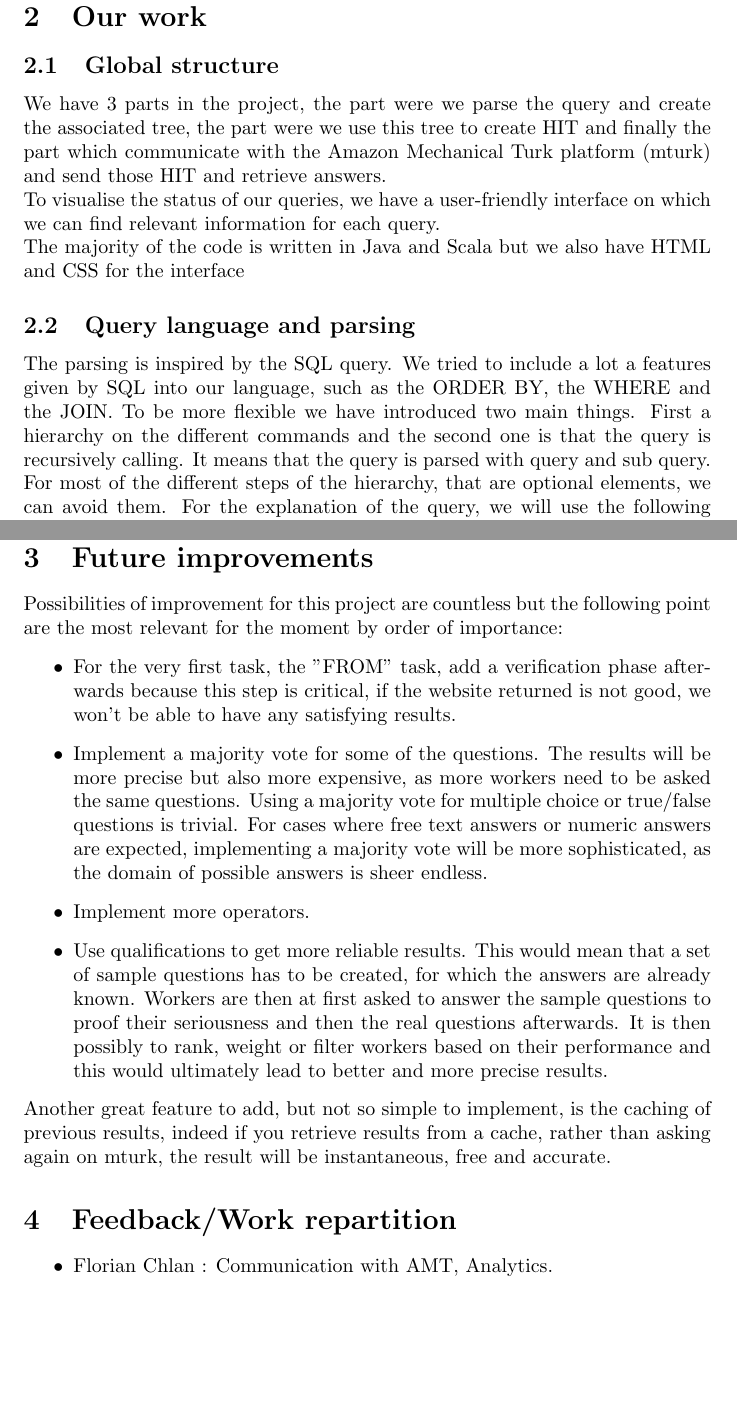
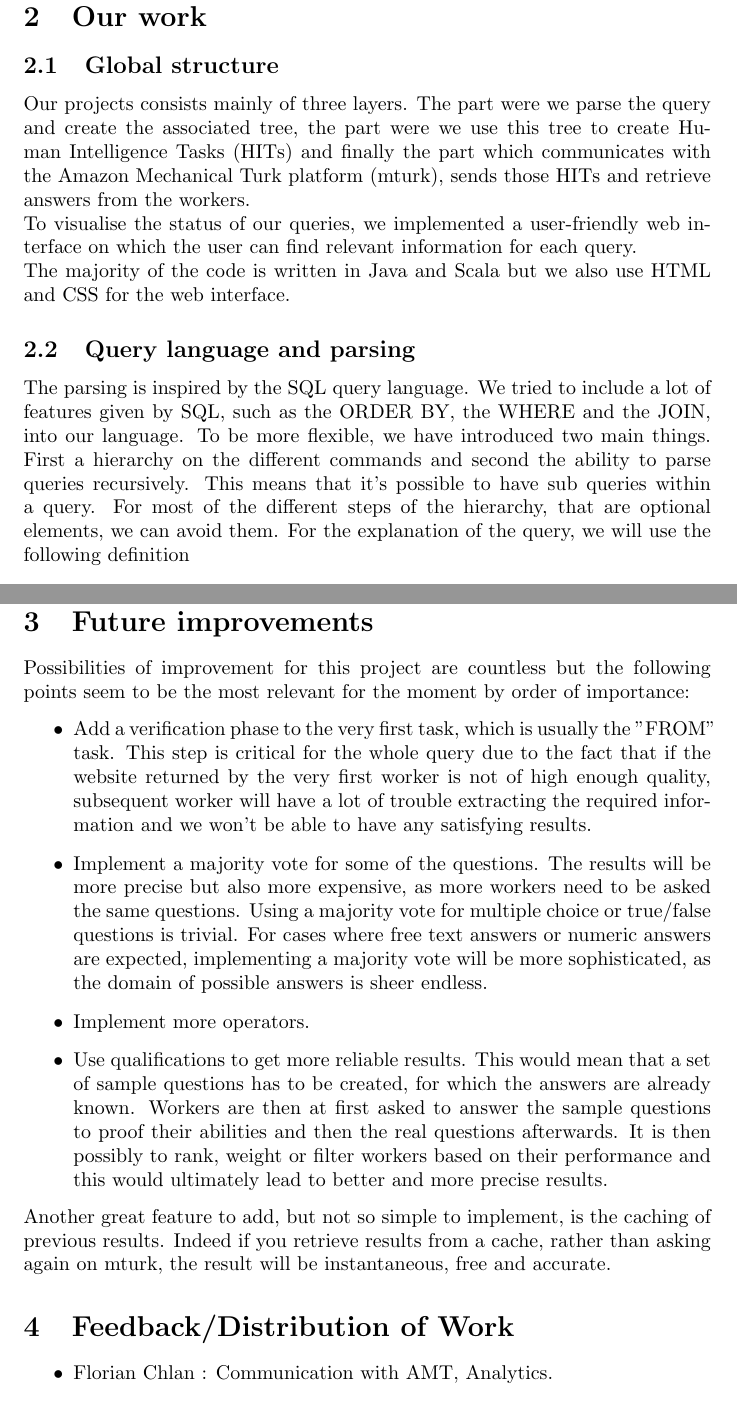
Before and after one commit to flock0/crowdsourced-queries, a LaTeX document (report/main.tex): two parts of pages 3 and 10 of 11, joined at a grey line, cut so that both start at the same text, the shorter picture padded with empty space. Compiled offline with pdfLaTeX.

Commit message:
Reformulated parts of the report

```diff
--- a/report/main.tex
+++ b/report/main.tex
@@ -19,11 +19,11 @@
 
 \section{Our work} % < temporary title
 \subsection{Global structure}
-We have 3 parts in the project, the part were we parse the query and create the associated tree, the part were we use this tree to create HIT and finally the part which communicate with the Amazon Mechanical Turk platform (mturk) and send those HIT and retrieve answers.\\
-To visualise the status of our queries, we have a user-friendly interface on which we can find relevant information for each query.\\ The majority of the code is written in Java and Scala but we also have HTML and CSS for the interface
+Our projects consists mainly of three layers. The part were we parse the query and create the associated tree, the part were we use this tree to create Human Intelligence Tasks (HITs) and finally the part which communicates with the Amazon Mechanical Turk platform (mturk), sends those HITs and retrieve answers from the workers.\\
+To visualise the status of our queries, we implemented a user-friendly web interface on which the user can find relevant information for each query.\\ The majority of the code is written in Java and Scala but we also use HTML and CSS for the web interface.
 \subsection{Query language and parsing}
-The parsing is inspired by the SQL query. We tried to include a lot a features given by SQL into our language, such as the ORDER BY, the WHERE and the JOIN. To be more flexible we have introduced two main things. First a hierarchy on the different commands and the second one is that the query is recursively calling. It means that the query is parsed with query and sub query.
-For most of the different steps of the hierarchy, that are optional elements, we can avoid them.
+The parsing is inspired by the SQL query language. We tried to include a lot of features given by SQL, such as the ORDER BY, the WHERE and the JOIN, into our language. To be more flexible, we have introduced two main things. First a hierarchy on the different commands and second the ability to parse queries recursively. This means that it's possible to have sub queries within a query.
+For most of the different steps of the hierarchy, that are optional elements, we can avoid them. % What does this mean?
 For the explanation of the query, we will use the following definition
 \begin{itemize}
 \item Q1, Q2, ... are different queries
@@ -253,17 +253,17 @@ By clicking on the area of the query, the corresponding query detail results wil
 %Phrasing of questions can alter the results from the workers.
 %Accuracy : depends on the first steps (FROM fi)
 \section{Future improvements} % < maybe move it into Results ?
-Possibilities of improvement for this project are countless but the following point are the most relevant for the moment by order of importance:
+Possibilities of improvement for this project are countless but the following points seem to be the most relevant for the moment by order of importance:
 \begin{itemize}
-\item For the very first task, the "FROM" task, add a verification phase afterwards because this step is critical, if the website returned is not good, we won't be able to have any satisfying results.
+\item Add a verification phase to the very first task, which is usually the "FROM" task. This step is critical for the whole query due to the fact that if the website returned by the very first worker is not of high enough quality, subsequent worker will have a lot of trouble extracting the required information and we won't be able to have any satisfying results.
 \item Implement a majority vote for some of the questions. The results will be more precise but also more expensive, as more workers need to be asked the same questions. Using a majority vote for multiple choice or true/false questions is trivial. For cases where free text answers or numeric answers are expected, implementing a majority vote will be more sophisticated, as the domain of possible answers is sheer endless.
 \item Implement more operators.
-\item Use qualifications to get more reliable results. This would mean that a set of sample questions has to be created, for which the answers are already known. Workers are then at first asked to answer the sample questions to proof their seriousness and then the real questions afterwards. It is then possibly to rank, weight or filter workers based on their performance and this would ultimately lead to better and more precise results.
+\item Use qualifications to get more reliable results. This would mean that a set of sample questions has to be created, for which the answers are already known. Workers are then at first asked to answer the sample questions to proof their abilities and then the real questions afterwards. It is then possibly to rank, weight or filter workers based on their performance and this would ultimately lead to better and more precise results.
 
 
 \end{itemize}
-Another great feature to add, but not so simple to implement, is the caching of previous results, indeed if you retrieve results from a cache, rather than asking again on mturk, the result will be instantaneous, free and accurate.
-\section{Feedback/Work repartition} % < personal feedback
+Another great feature to add, but not so simple to implement, is the caching of previous results. Indeed if you retrieve results from a cache, rather than asking again on mturk, the result will be instantaneous, free and accurate.
+\section{Feedback/Distribution of Work} % < personal feedback
 \begin{itemize}
 \item Florian Chlan : Communication with AMT, Analytics.
 \item François Farquet : Strategies implementation, interface, speaker for final presentation.
```
Also changed, not shown: report/main.tex (20 more changed lines).
